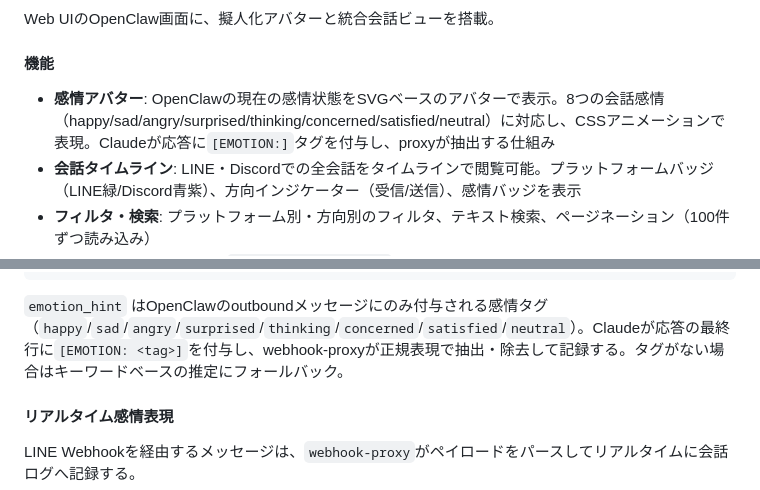
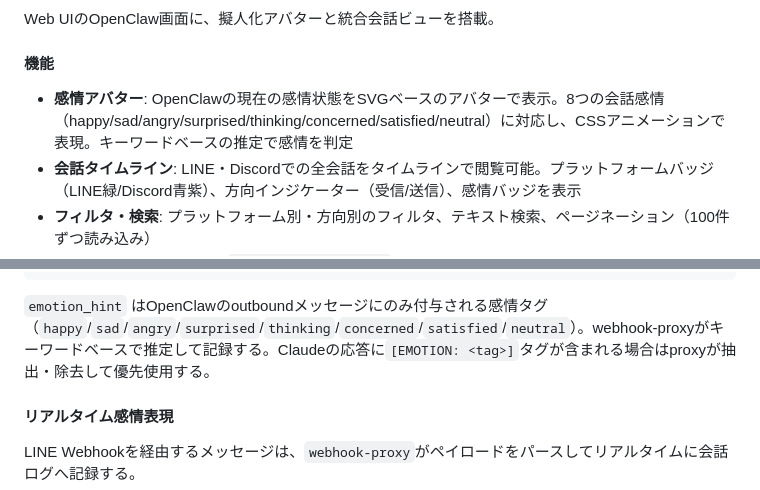
Before and after one commit to tamemasa/soul, a Markdown page: README.md, 2 parts joined by grey strips. Drawn GitHub-style.

Commit message:
fix: AGENTS.mdから[EMOTION:]タグ指示を削除
OpenClawはClaude応答をそのままLINEに送信するため、[EMOTION:]タグが
ユーザーに表示されてしまう問題があった。タグ指示を削除し、キーワード
ベースの推定のみで感情判定を行う方式に変更。proxy側のタグ抽出コードは
将来の対応のため残置。

Co-Authored-By: Claude Opus 4.6 <noreply@anthropic.com>

````diff
--- a/README.md
+++ b/README.md
@@ -429,7 +429,7 @@ Web UIのOpenClaw画面に、擬人化アバターと統合会話ビューを搭
 
 #### 機能
 
-- **感情アバター**: OpenClawの現在の感情状態をSVGベースのアバターで表示。8つの会話感情（happy/sad/angry/surprised/thinking/concerned/satisfied/neutral）に対応し、CSSアニメーションで表現。Claudeが応答に`[EMOTION:]`タグを付与し、proxyが抽出する仕組み
+- **感情アバター**: OpenClawの現在の感情状態をSVGベースのアバターで表示。8つの会話感情（happy/sad/angry/surprised/thinking/concerned/satisfied/neutral）に対応し、CSSアニメーションで表現。キーワードベースの推定で感情を判定
 - **会話タイムライン**: LINE・Discordでの全会話をタイムラインで閲覧可能。プラットフォームバッジ（LINE緑/Discord青紫）、方向インジケーター（受信/送信）、感情バッジを表示
 - **フィルタ・検索**: プラットフォーム別・方向別のフィルタ、テキスト検索、ページネーション（100件ずつ読み込み）
 - **リアルタイム更新**: SSE（`conversation:updated`イベント）で会話データ更新時に自動リフレッシュ
@@ -459,7 +459,7 @@ Web UIのOpenClaw画面に、擬人化アバターと統合会話ビューを搭
 }
 ```
 
-`emotion_hint` はOpenClawのoutboundメッセージにのみ付与される感情タグ（`happy`/`sad`/`angry`/`surprised`/`thinking`/`concerned`/`satisfied`/`neutral`）。Claudeが応答の最終行に`[EMOTION: <tag>]`を付与し、webhook-proxyが正規表現で抽出・除去して記録する。タグがない場合はキーワードベースの推定にフォールバック。
+`emotion_hint` はOpenClawのoutboundメッセージにのみ付与される感情タグ（`happy`/`sad`/`angry`/`surprised`/`thinking`/`concerned`/`satisfied`/`neutral`）。webhook-proxyがキーワードベースで推定して記録する。Claudeの応答に`[EMOTION: <tag>]`タグが含まれる場合はproxyが抽出・除去して優先使用する。
 
 #### リアルタイム感情表現
 
````
Also changed, not shown: 1 other file.
